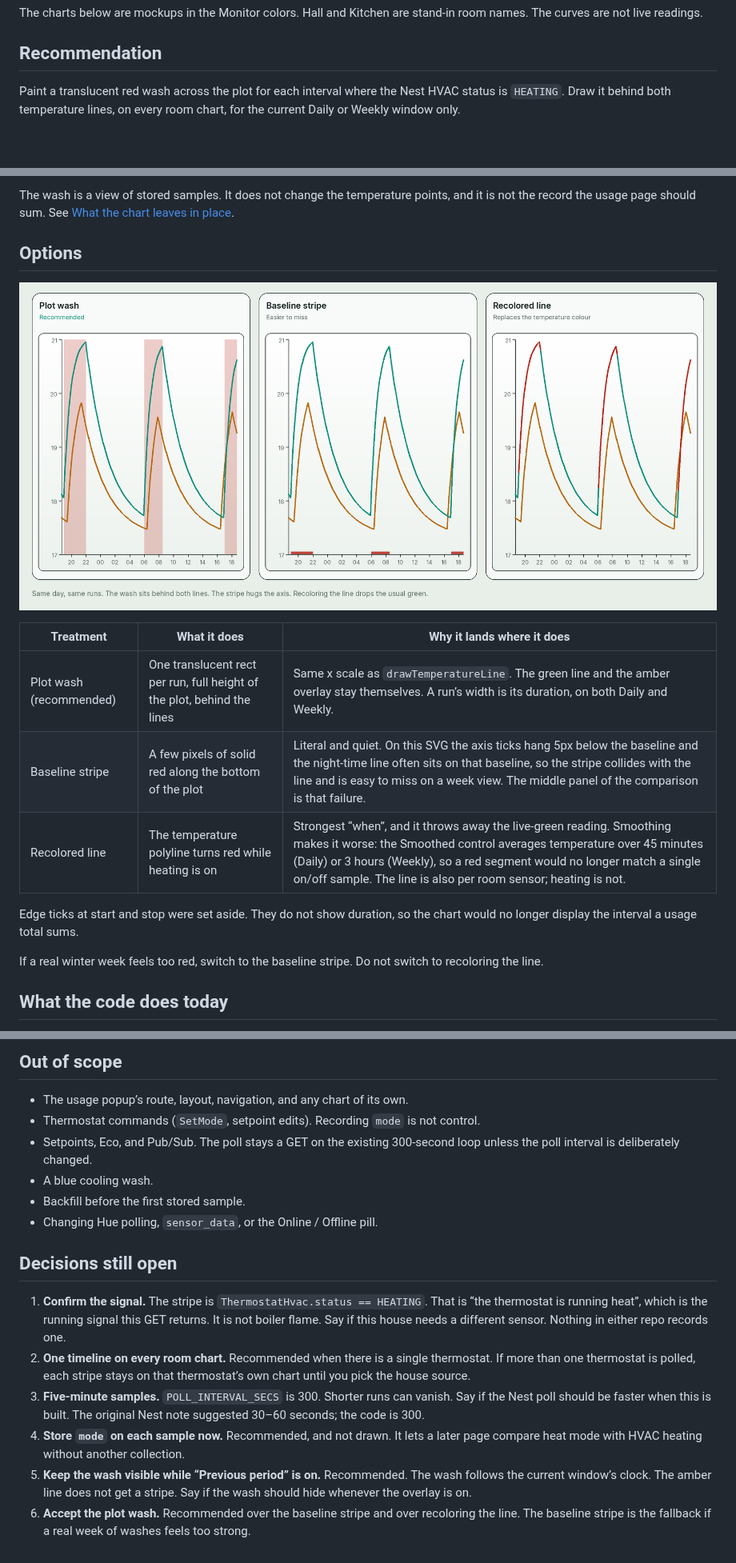
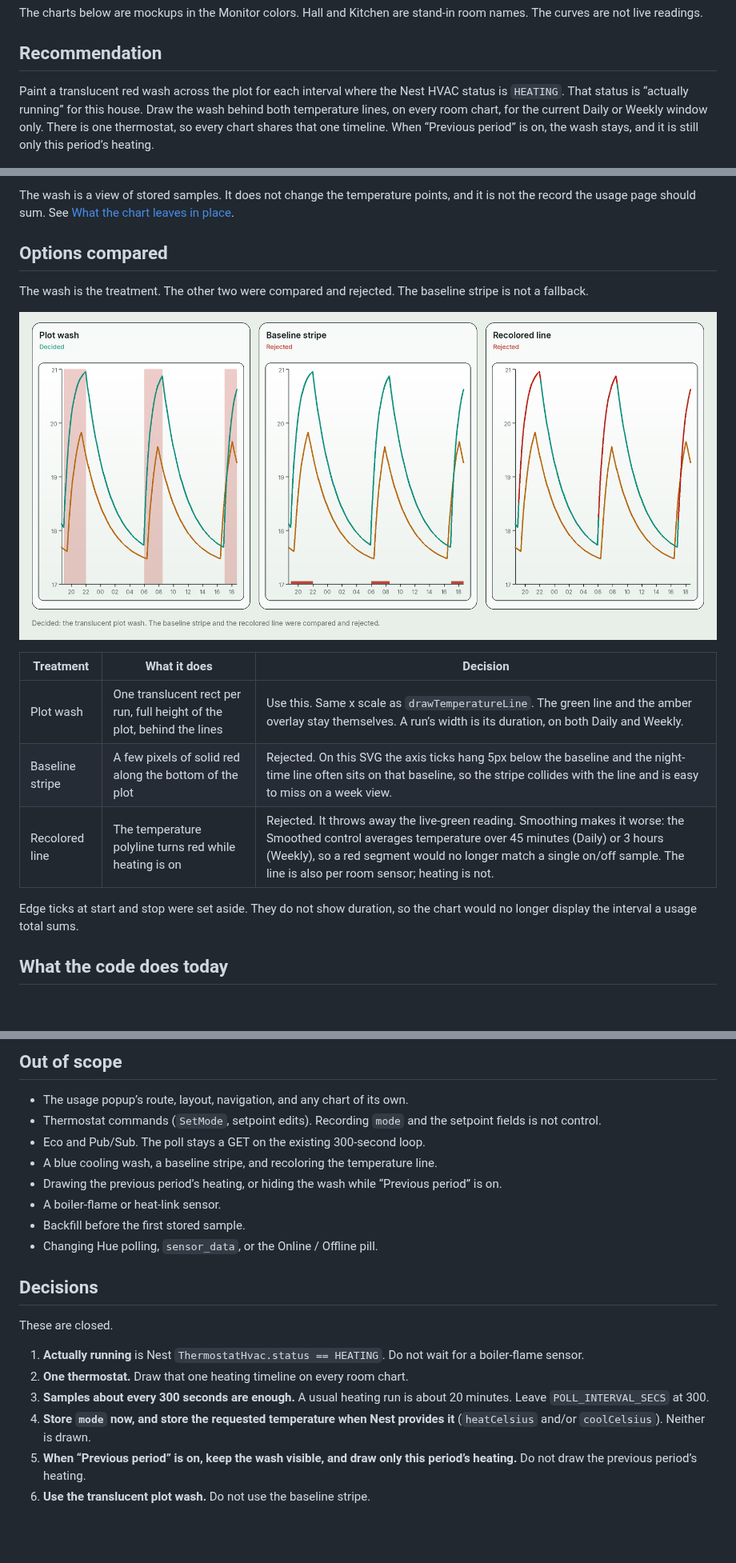
Before and after one commit to schleising/rust-backend, a Markdown page: Design/heating-running-indication.md, 3 parts joined by grey strips. Shown at 80% size. Drawn GitHub-style; pictures changed too: Design/images/heating-options-compare.png; blank space fills up the shorter version.

```diff
--- a/Design/heating-running-indication.md
+++ b/Design/heating-running-indication.md
@@ -12,7 +12,7 @@ The charts below are mockups in the Monitor colors. Hall and Kitchen are stand-i
 
 ## Recommendation
 
-Paint a translucent red wash across the plot for each interval where the Nest HVAC status is `HEATING`. Draw it behind both temperature lines, on every room chart, for the current Daily or Weekly window only.
+Paint a translucent red wash across the plot for each interval where the Nest HVAC status is `HEATING`. That status is “actually running” for this house. Draw the wash behind both temperature lines, on every room chart, for the current Daily or Weekly window only. There is one thermostat, so every chart shares that one timeline. When “Previous period” is on, the wash stays, and it is still only this period’s heating.
 
 ![Two room charts with the same red heating washes behind the temperature lines](images/heating-bands-daily-light.png)
 
@@ -33,19 +33,19 @@ Light danger is `#b42318` and dark danger is `#ff7a6e` in `website3` `website/st
 
 The wash is a view of stored samples. It does not change the temperature points, and it is not the record the usage page should sum. See [What the chart leaves in place](#what-the-chart-leaves-in-place).
 
-## Options
+## Options compared
 
-![Plot wash, baseline stripe, and a recolored temperature line on the same day](images/heating-options-compare.png)
+The wash is the treatment. The other two were compared and rejected. The baseline stripe is not a fallback.
 
-| Treatment | What it does | Why it lands where it does |
+![Plot wash decided; baseline stripe and recolored line rejected](images/heating-options-compare.png)
+
+| Treatment | What it does | Decision |
 | --- | --- | --- |
-| Plot wash (recommended) | One translucent rect per run, full height of the plot, behind the lines | Same x scale as `drawTemperatureLine`. The green line and the amber overlay stay themselves. A run’s width is its duration, on both Daily and Weekly. |
-| Baseline stripe | A few pixels of solid red along the bottom of the plot | Literal and quiet. On this SVG the axis ticks hang 5px below the baseline and the night-time line often sits on that baseline, so the stripe collides with the line and is easy to miss on a week view. The middle panel of the comparison is that failure. |
-| Recolored line | The temperature polyline turns red while heating is on | Strongest “when”, and it throws away the live-green reading. Smoothing makes it worse: the Smoothed control averages temperature over 45 minutes (Daily) or 3 hours (Weekly), so a red segment would no longer match a single on/off sample. The line is also per room sensor; heating is not. |
+| Plot wash | One translucent rect per run, full height of the plot, behind the lines | Use this. Same x scale as `drawTemperatureLine`. The green line and the amber overlay stay themselves. A run’s width is its duration, on both Daily and Weekly. |
+| Baseline stripe | A few pixels of solid red along the bottom of the plot | Rejected. On this SVG the axis ticks hang 5px below the baseline and the night-time line often sits on that baseline, so the stripe collides with the line and is easy to miss on a week view. |
+| Recolored line | The temperature polyline turns red while heating is on | Rejected. It throws away the live-green reading. Smoothing makes it worse: the Smoothed control averages temperature over 45 minutes (Daily) or 3 hours (Weekly), so a red segment would no longer match a single on/off sample. The line is also per room sensor; heating is not. |
 
 Edge ticks at start and stop were set aside. They do not show duration, so the chart would no longer display the interval a usage total sums.
-
-If a real winter week feels too red, switch to the baseline stripe. Do not switch to recoloring the line.
 
 ## What the code does today
 
@@ -350,17 +346,21 @@ The service worker already treats `/timeseries/` as live data and fetches it fro
 ## Out of scope
 
 - The usage popup’s route, layout, navigation, and any chart of its own.
-- Thermostat commands (`SetMode`, setpoint edits). Recording `mode` is not control.
-- Setpoints, Eco, and Pub/Sub. The poll stays a GET on the existing 300-second loop unless the poll interval is deliberately changed.
-- A blue cooling wash.
+- Thermostat commands (`SetMode`, setpoint edits). Recording `mode` and the setpoint fields is not control.
+- Eco and Pub/Sub. The poll stays a GET on the existing 300-second loop.
+- A blue cooling wash, a baseline stripe, and recoloring the temperature line.
+- Drawing the previous period’s heating, or hiding the wash while “Previous period” is on.
+- A boiler-flame or heat-link sensor.
 - Backfill before the first stored sample.
 - Changing Hue polling, `sensor_data`, or the Online / Offline pill.
 
-## Decisions still open
+## Decisions
 
-1. **Confirm the signal.** The stripe is `ThermostatHvac.status == HEATING`. That is “the thermostat is running heat”, which is the running signal this GET returns. It is not boiler flame. Say if this house needs a different sensor. Nothing in either repo records one.
-2. **One timeline on every room chart.** Recommended when there is a single thermostat. If more than one thermostat is polled, each stripe stays on that thermostat’s own chart until you pick the house source.
-3. **Five-minute samples.** `POLL_INTERVAL_SECS` is 300. Shorter runs can vanish. Say if the Nest poll should be faster when this is built. The original Nest note suggested 30–60 seconds; the code is 300.
-4. **Store `mode` on each sample now.** Recommended, and not drawn. It lets a later page compare heat mode with HVAC heating without another collection.
-5. **Keep the wash visible while “Previous period” is on.** Recommended. The wash follows the current window’s clock. The amber line does not get a stripe. Say if the wash should hide whenever the overlay is on.
-6. **Accept the plot wash.** Recommended over the baseline stripe and over recoloring the line. The baseline stripe is the fallback if a real week of washes feels too strong.
+These are closed.
+
+1. **Actually running** is Nest `ThermostatHvac.status == HEATING`. Do not wait for a boiler-flame sensor.
+2. **One thermostat.** Draw that one heating timeline on every room chart.
+3. **Samples about every 300 seconds are enough.** A usual heating run is about 20 minutes. Leave `POLL_INTERVAL_SECS` at 300.
+4. **Store `mode` now, and store the requested temperature when Nest provides it** (`heatCelsius` and/or `coolCelsius`). Neither is drawn.
+5. **When “Previous period” is on, keep the wash visible, and draw only this period’s heating.** Do not draw the previous period’s heating.
+6. **Use the translucent plot wash.** Do not use the baseline stripe.
```
Also changed, not shown: other parts of Design/heating-running-indication.md (+37 -41 lines).
